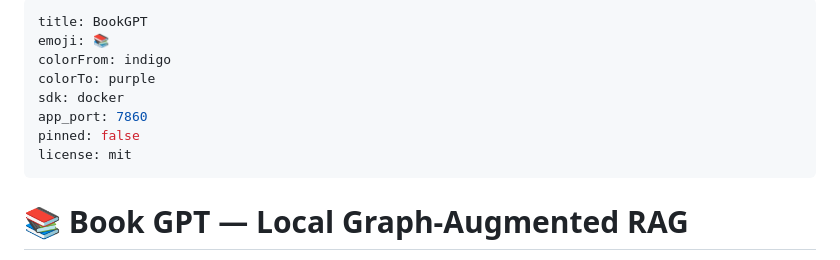
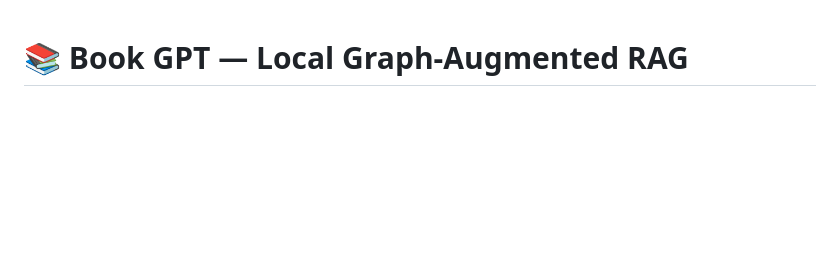
Before and after one commit to mehulbansal1207/BookGPT, a Markdown page: README.md, the part around the change. Drawn GitHub-style; blank space fills up the shorter version.

Commit message:
Update README to remove metadata
Removed metadata section from README.

```diff
--- a/README.md
+++ b/README.md
@@ -1,13 +1,4 @@
----
-title: BookGPT
-emoji: 📚
-colorFrom: indigo
-colorTo: purple
-sdk: docker
-app_port: 7860
-pinned: false
-license: mit
----
+
 
 # 📚 Book GPT — Local Graph-Augmented RAG
 
```
